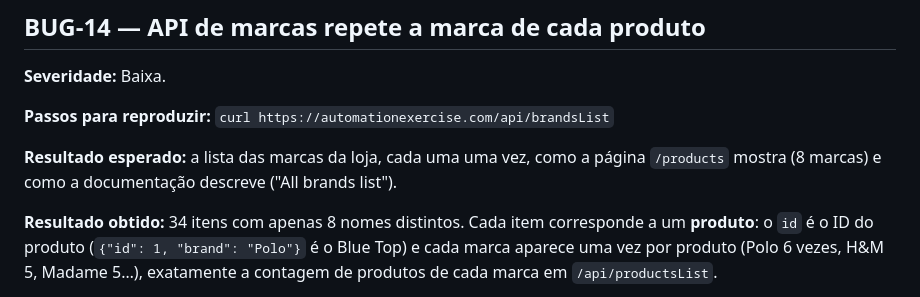
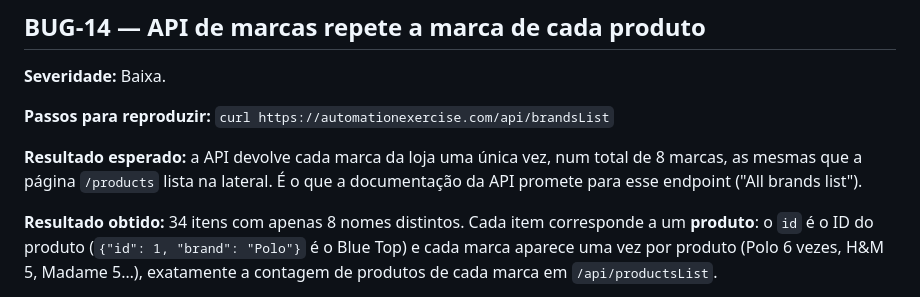
Before and after one commit to Arckangelo/automationexercise-cypress-tests, a Markdown page: BUGS.md, the part around the change. Drawn GitHub-style.

Commit message:
Update expected result in BUGS.md
Clarified expected result for API brands list. //reformulação no resultado espera, para falicitar entendimento.

```diff
--- a/BUGS.md
+++ b/BUGS.md
@@ -319,8 +319,9 @@ o carrinho estiver vazio.
 
 **Passos para reproduzir:** `curl https://automationexercise.com/api/brandsList`
 
-**Resultado esperado:** a lista das marcas da loja, cada uma uma vez, como a página `/products`
-mostra (8 marcas) e como a documentação descreve ("All brands list").
+**Resultado esperado:** a API devolve cada marca da loja uma única vez, num total de 8 marcas, as mesmas
+que a página `/products` lista na lateral. É o que a documentação da API promete para esse endpoint
+("All brands list").
 
 **Resultado obtido:** 34 itens com apenas 8 nomes distintos. Cada item corresponde a um **produto**:
 o `id` é o ID do produto (`{"id": 1, "brand": "Polo"}` é o Blue Top) e cada marca aparece uma vez
```
